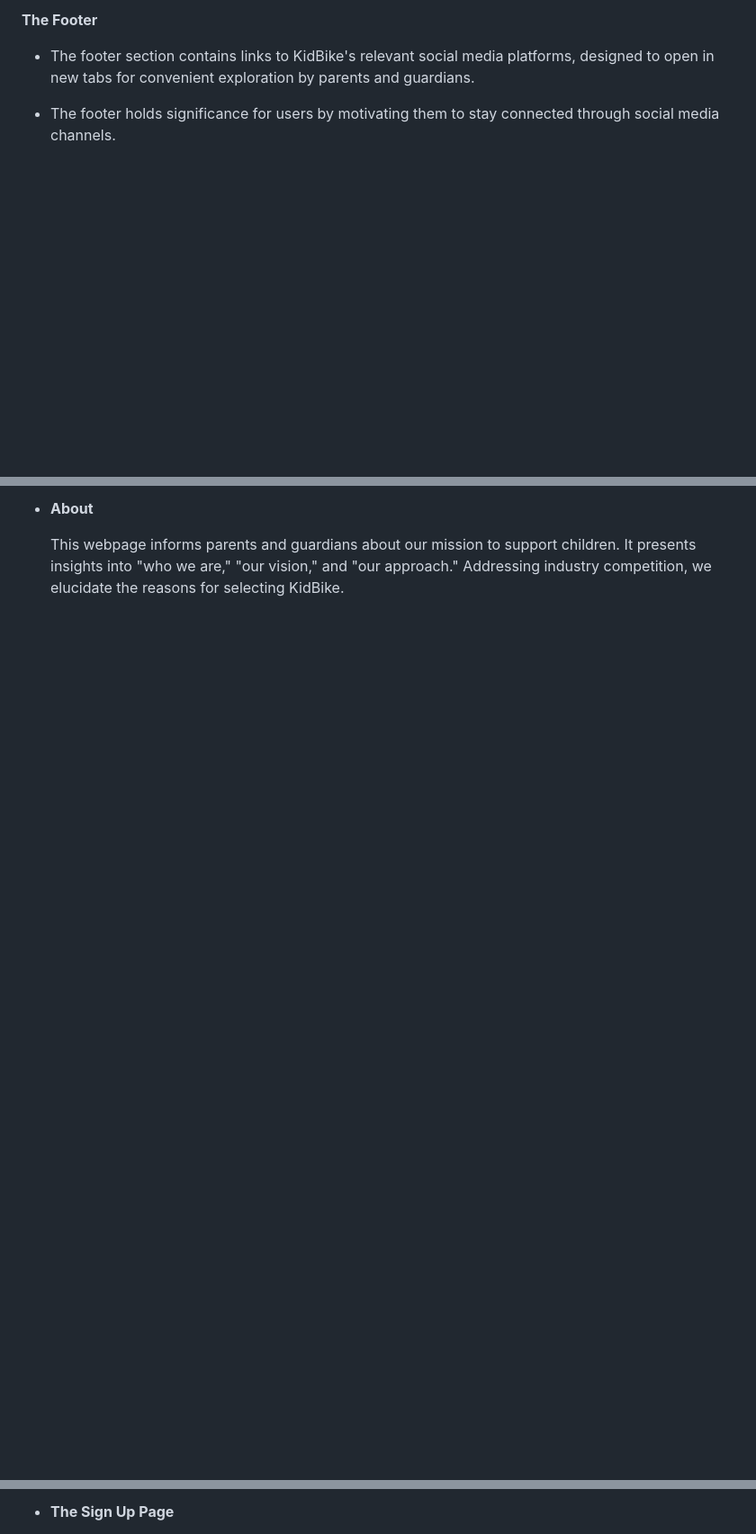
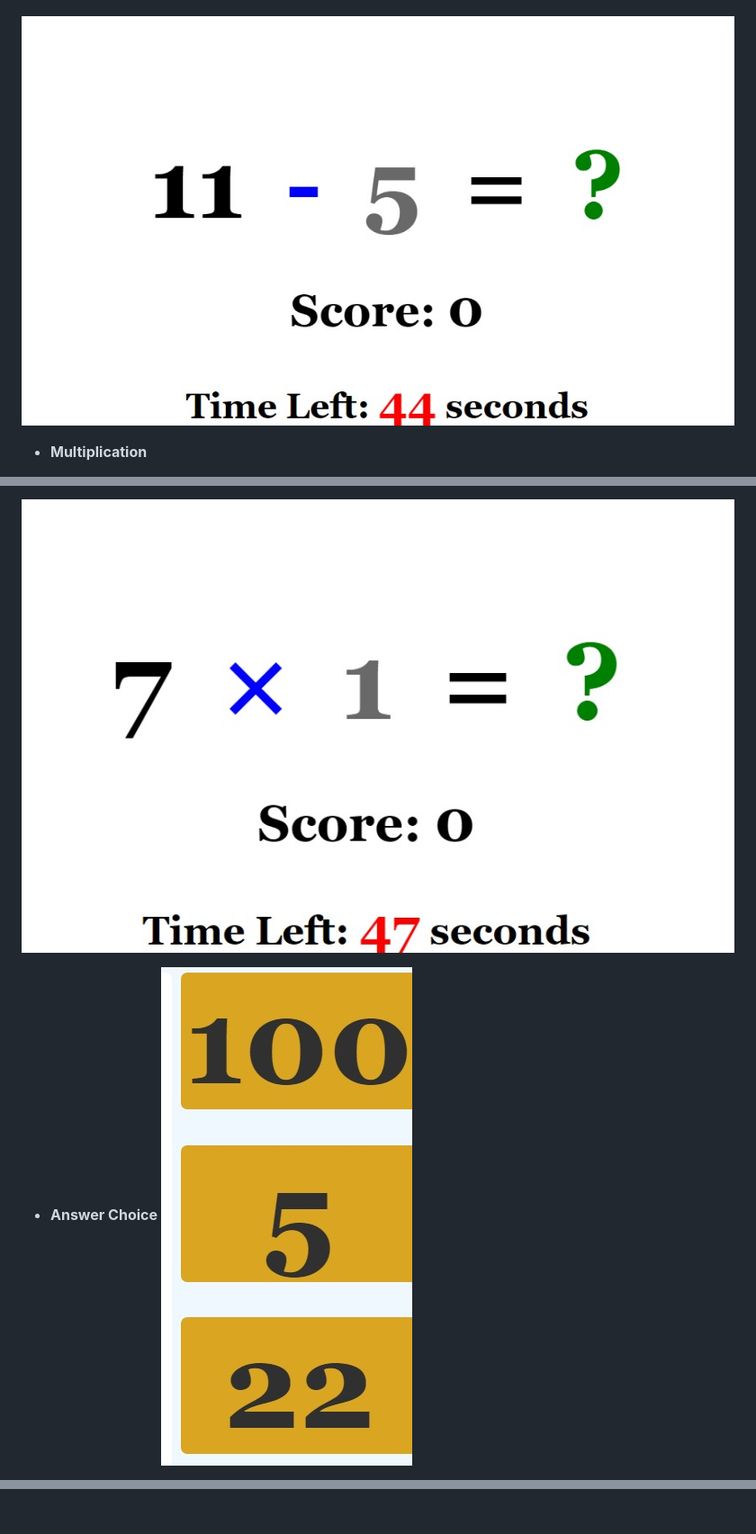
Before and after one commit to SamAkinbile/KIDS-MATH, a Markdown page: README.md, 3 parts joined by grey strips. Shown: that part at 90% size. Drawn GitHub-style; blank space fills up the shorter version.

```diff
--- a/README.md
+++ b/README.md
@@ -30,7 +32,6 @@ Math for kids include preschoolers to high school students, parents, teachers, h
 
-  __The Footer__
 
-- The footer section contains links to KidBike's relevant social media platforms, designed to open in new tabs for convenient exploration by parents and guardians.
+![subtraction](assets/media/minus.jpeg)
 
-- The footer holds significance for users by motivating them to stay connected through social media channels.
+- __Multiplication__
 
@@ -38,5 +39,6 @@ Math for kids include preschoolers to high school students, parents, teachers, h
 
-- __About__
+![Multiplication](assets/media/times.jpeg)
 
-  This webpage informs parents and guardians about our mission to support children. It presents insights into "who we are," "our vision," and "our approach." Addressing industry competition, we elucidate the reasons for selecting KidBike.
+- __Answer Choice__
+![answer choice](assets/media/answerchoice.jpeg)
 
@@ -44,3 +46,2 @@ Math for kids include preschoolers to high school students, parents, teachers, h
 
-- __The Sign Up Page__
 
```
Also changed, not shown: other parts of README.md (+20 -10 lines), Web capture_3-10-2023_95928_jshint.com.jpeg (added), assets/media/cssvalidate.jpeg (added), assets/media/w3schtml.jpeg (added).
